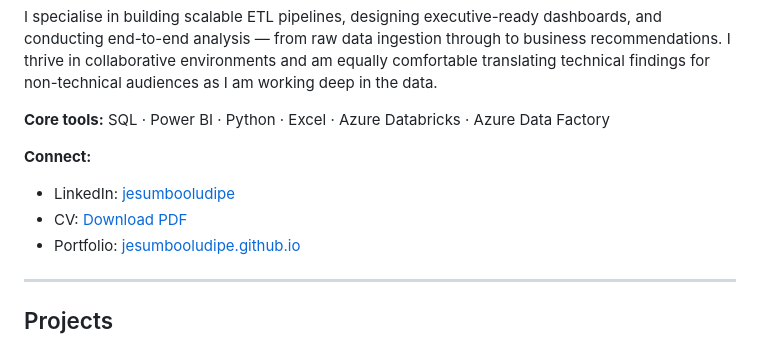
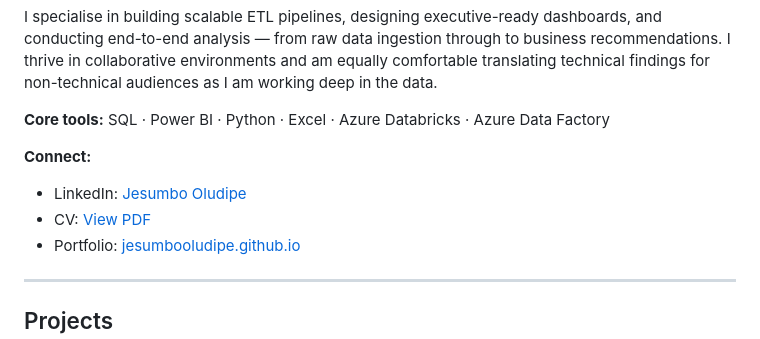
Before and after one commit to JesumboOludipe/jesumbooludipe.github.io, a Markdown page: README.md, the part around the change. Rendered like a GitHub page.

```diff
--- a/README.md
+++ b/README.md
@@ -14,8 +14,8 @@ I specialise in building scalable ETL pipelines, designing executive-ready dashb
 
 **Connect:**
 
-- LinkedIn: [jesumbooludipe](https://www.linkedin.com/in/jesumbooludipe/)
-- CV: [Download PDF](https://drive.google.com/file/d/1SKc5Ug2jjlOU-byNBj5oX75r_f5Buh6m/view?usp=share_link)
+- LinkedIn: [Jesumbo Oludipe](https://www.linkedin.com/in/jesumbooludipe/)
+- CV: [View PDF](https://drive.google.com/file/d/1SKc5Ug2jjlOU-byNBj5oX75r_f5Buh6m/view?usp=share_link)
 - Portfolio: [jesumbooludipe.github.io](https://jesumbooludipe.github.io/)
 
 ---
```
